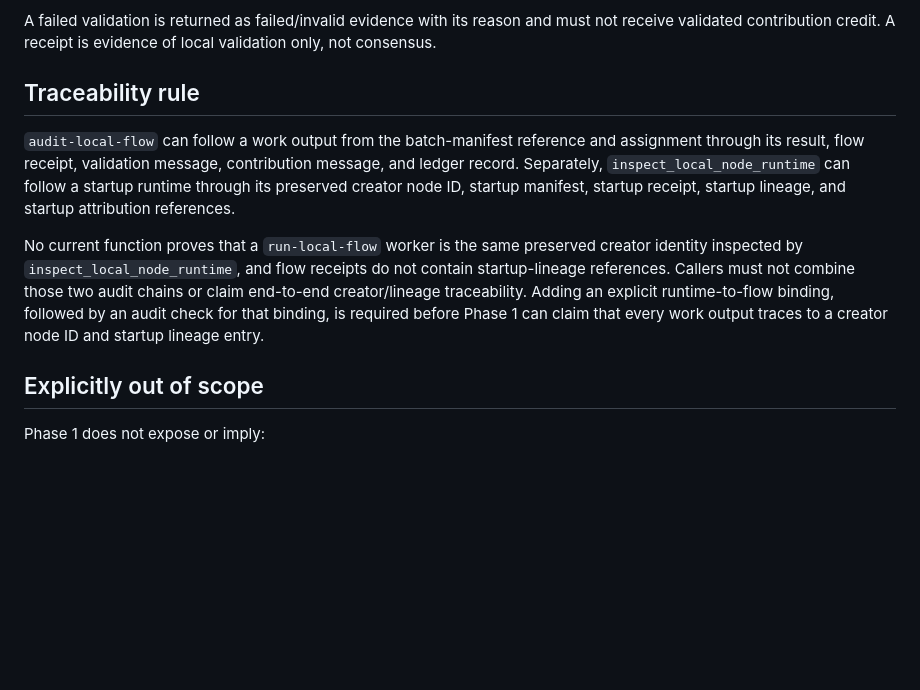
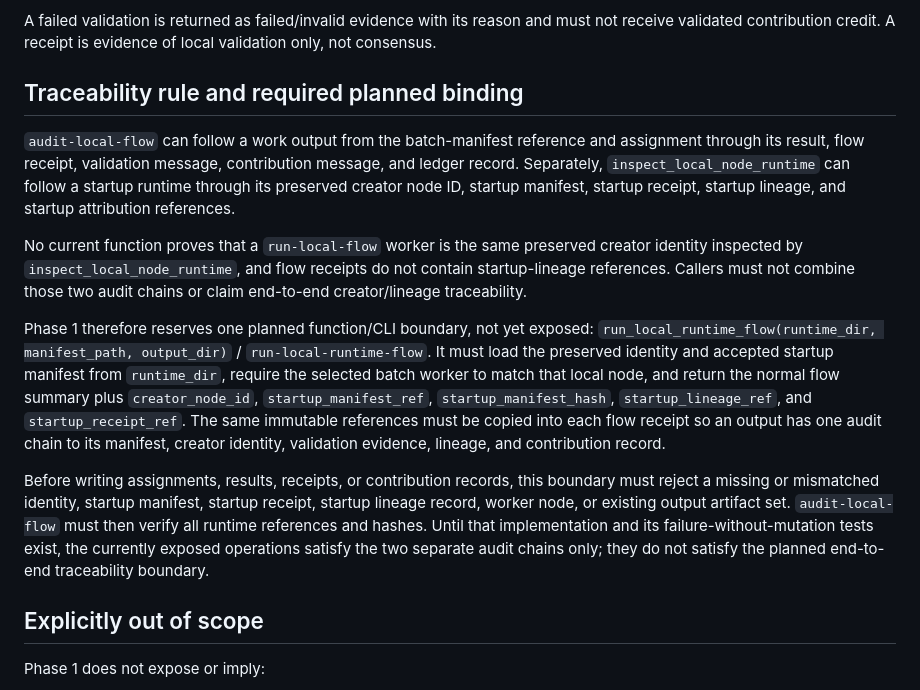
Before and after one commit to AetherMesh-AI/aethermesh-core, a Markdown page: docs/phase-1-local-api-boundary.md, the part around the change. GitHub-like rendering; blank space fills up the shorter version.

Commit message:
fix: address automated review feedback

```diff
--- a/docs/phase-1-local-api-boundary.md
+++ b/docs/phase-1-local-api-boundary.md
@@ -104,11 +104,15 @@ For startup validation, the receipt additionally records `timestamp`, `creator_n
 
 A failed validation is returned as failed/invalid evidence with its reason and must not receive validated contribution credit. A receipt is evidence of local validation only, not consensus.
 
-## Traceability rule
+## Traceability rule and required planned binding
 
 `audit-local-flow` can follow a work output from the batch-manifest reference and assignment through its result, flow receipt, validation message, contribution message, and ledger record. Separately, `inspect_local_node_runtime` can follow a startup runtime through its preserved creator node ID, startup manifest, startup receipt, startup lineage, and startup attribution references.
 
-No current function proves that a `run-local-flow` worker is the same preserved creator identity inspected by `inspect_local_node_runtime`, and flow receipts do not contain startup-lineage references. Callers must not combine those two audit chains or claim end-to-end creator/lineage traceability. Adding an explicit runtime-to-flow binding, followed by an audit check for that binding, is required before Phase 1 can claim that every work output traces to a creator node ID and startup lineage entry.
+No current function proves that a `run-local-flow` worker is the same preserved creator identity inspected by `inspect_local_node_runtime`, and flow receipts do not contain startup-lineage references. Callers must not combine those two audit chains or claim end-to-end creator/lineage traceability.
+
+Phase 1 therefore reserves one planned function/CLI boundary, not yet exposed: `run_local_runtime_flow(runtime_dir, manifest_path, output_dir)` / `run-local-runtime-flow`. It must load the preserved identity and accepted startup manifest from `runtime_dir`, require the selected batch worker to match that local node, and return the normal flow summary plus `creator_node_id`, `startup_manifest_ref`, `startup_manifest_hash`, `startup_lineage_ref`, and `startup_receipt_ref`. The same immutable references must be copied into each flow receipt so an output has one audit chain to its manifest, creator identity, validation evidence, lineage, and contribution record.
+
+Before writing assignments, results, receipts, or contribution records, this boundary must reject a missing or mismatched identity, startup manifest, startup receipt, startup lineage record, worker node, or existing output artifact set. `audit-local-flow` must then verify all runtime references and hashes. Until that implementation and its failure-without-mutation tests exist, the currently exposed operations satisfy the two separate audit chains only; they do not satisfy the planned end-to-end traceability boundary.
 
 ## Explicitly out of scope
 
```
